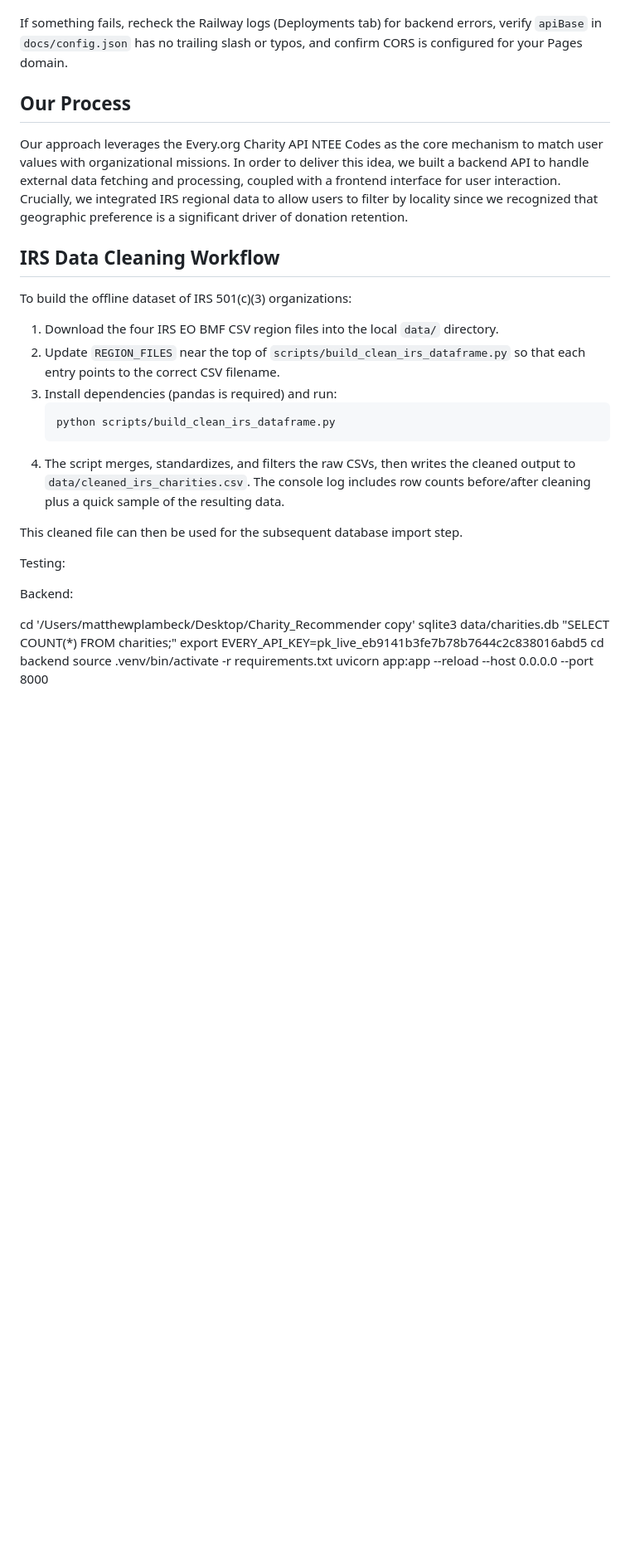
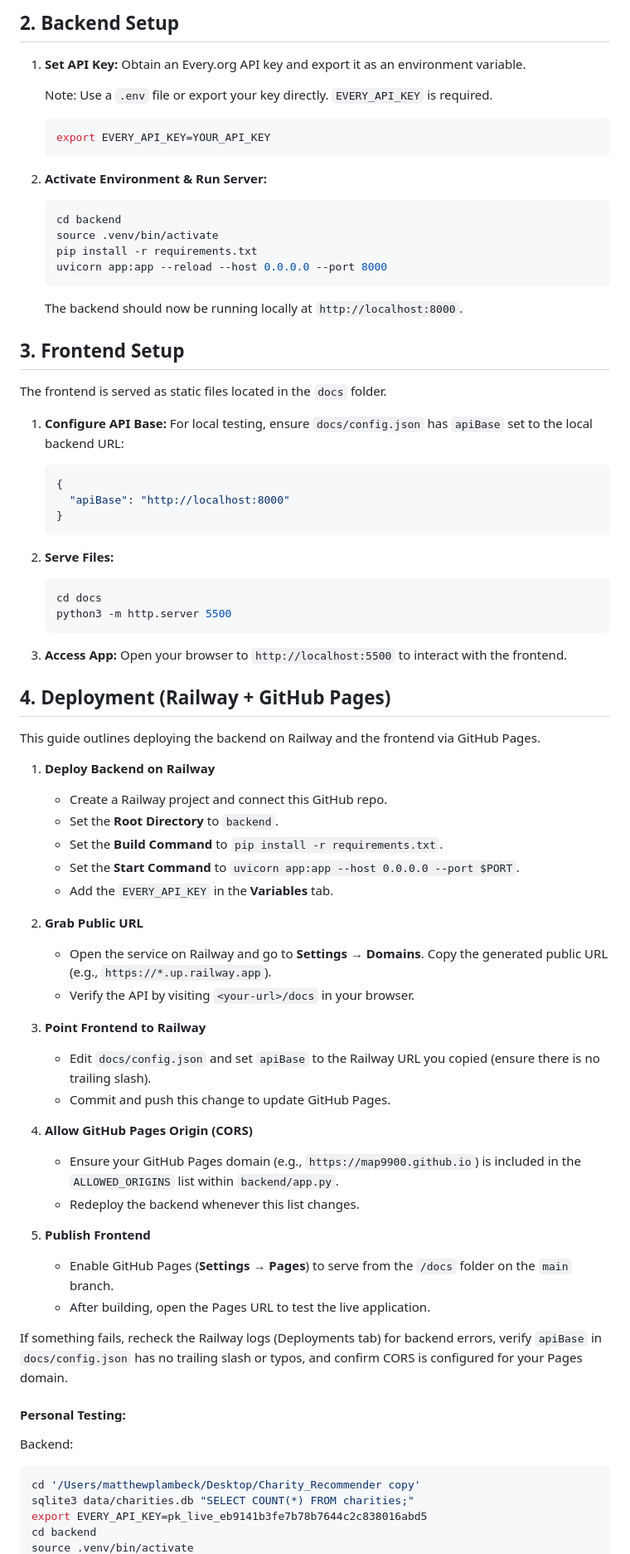
Before and after one commit to MAP9900/Charity_Advisor, a Markdown page: README.md, the part around one of its changes. Shown at 83% size. Rendered like a GitHub page; blank space fills up the shorter version.

Commit message:
Revise README for improved clarity and structure
Updated README to enhance clarity and organization, including highlights, overview, and testing instructions.

````diff
--- a/README.md
+++ b/README.md
@@ -40,28 +55,75 @@ python3 -m http.server 5500
+## 2. Backend Setup
+
+1.  **Set API Key:** Obtain an Every.org API key and export it as an environment variable.
+
+    Note: Use a `.env` file or export your key directly. `EVERY_API_KEY` is required.
+    ```bash
+    export EVERY_API_KEY=YOUR_API_KEY
+    ```
+
+3.  **Activate Environment & Run Server:**
+    ```bash
+    cd backend
+    source .venv/bin/activate
+    pip install -r requirements.txt
+    uvicorn app:app --reload --host 0.0.0.0 --port 8000
+    ```
+
+    The backend should now be running locally at `http://localhost:8000`.
+
+## 3. Frontend Setup
+
+The frontend is served as static files located in the `docs` folder.
+
+1.  **Configure API Base:** For local testing, ensure `docs/config.json` has `apiBase` set to the local backend URL:
+    ```json
+    {
+      "apiBase": "http://localhost:8000"
+    }
+    ```
+
+2.  **Serve Files:**
+    ```bash
+    cd docs
+    python3 -m http.server 5500
+    ```
+
+3.  **Access App:** Open your browser to `http://localhost:5500` to interact with the frontend.
+
+
+## 4. Deployment (Railway + GitHub Pages)
+This guide outlines deploying the backend on Railway and the frontend via GitHub Pages.
+
+1.  **Deploy Backend on Railway**
+    * Create a Railway project and connect this GitHub repo.
+    * Set the **Root Directory** to `backend`.
+    * Set the **Build Command** to `pip install -r requirements.txt`.
+    * Set the **Start Command** to `uvicorn app:app --host 0.0.0.0 --port $PORT`.
+    * Add the `EVERY_API_KEY` in the **Variables** tab.
+
+2.  **Grab Public URL**
+    * Open the service on Railway and go to **Settings → Domains**. Copy the generated public URL (e.g., `https://*.up.railway.app`).
+    * Verify the API by visiting `<your-url>/docs` in your browser.
+
+3.  **Point Frontend to Railway**
+    * Edit `docs/config.json` and set `apiBase` to the Railway URL you copied (ensure there is no trailing slash).
+    * Commit and push this change to update GitHub Pages.
+
+4.  **Allow GitHub Pages Origin (CORS)**
+    * Ensure your GitHub Pages domain (e.g., `https://map9900.github.io`) is included in the `ALLOWED_ORIGINS` list within `backend/app.py`.
+    * Redeploy the backend whenever this list changes.
+
+5.  **Publish Frontend**
+    * Enable GitHub Pages (**Settings → Pages**) to serve from the `/docs` folder on the `main` branch.
+    * After building, open the Pages URL to test the live application.
 
 If something fails, recheck the Railway logs (Deployments tab) for backend errors, verify `apiBase` in `docs/config.json` has no trailing slash or typos, and confirm CORS is configured for your Pages domain.
 
-## Our Process
-Our approach leverages the Every.org Charity API NTEE Codes as the core mechanism to match user values with organizational missions. In order to deliver this idea, we built a backend API to handle external data fetching and processing, coupled with a frontend interface for user interaction. Crucially, we integrated IRS regional data to allow users to filter by locality since we recognized that geographic preference is a significant driver of donation retention.
 
-## IRS Data Cleaning Workflow
-To build the offline dataset of IRS 501(c)(3) organizations:
-
-1. Download the four IRS EO BMF CSV region files into the local `data/` directory.
-2. Update `REGION_FILES` near the top of `scripts/build_clean_irs_dataframe.py` so that each entry points to the correct CSV filename.
-3. Install dependencies (pandas is required) and run:
-   ```
-   python scripts/build_clean_irs_dataframe.py
-   ```
-4. The script merges, standardizes, and filters the raw CSVs, then writes the cleaned output to `data/cleaned_irs_charities.csv`. The console log includes row counts before/after cleaning plus a quick sample of the resulting data.
-
-This cleaned file can then be used for the subsequent database import step.
-
-
-
-Testing:
+#### Personal Testing:
 
 Backend:
-
+```bash
 cd '/Users/matthewplambeck/Desktop/Charity_Recommender copy'
 sqlite3 data/charities.db "SELECT COUNT(*) FROM charities;"
 export EVERY_API_KEY=pk_live_eb9141b3fe7b78b7644c2c838016abd5
````
Also changed, not shown: other parts of README.md (+38 -21 lines).
